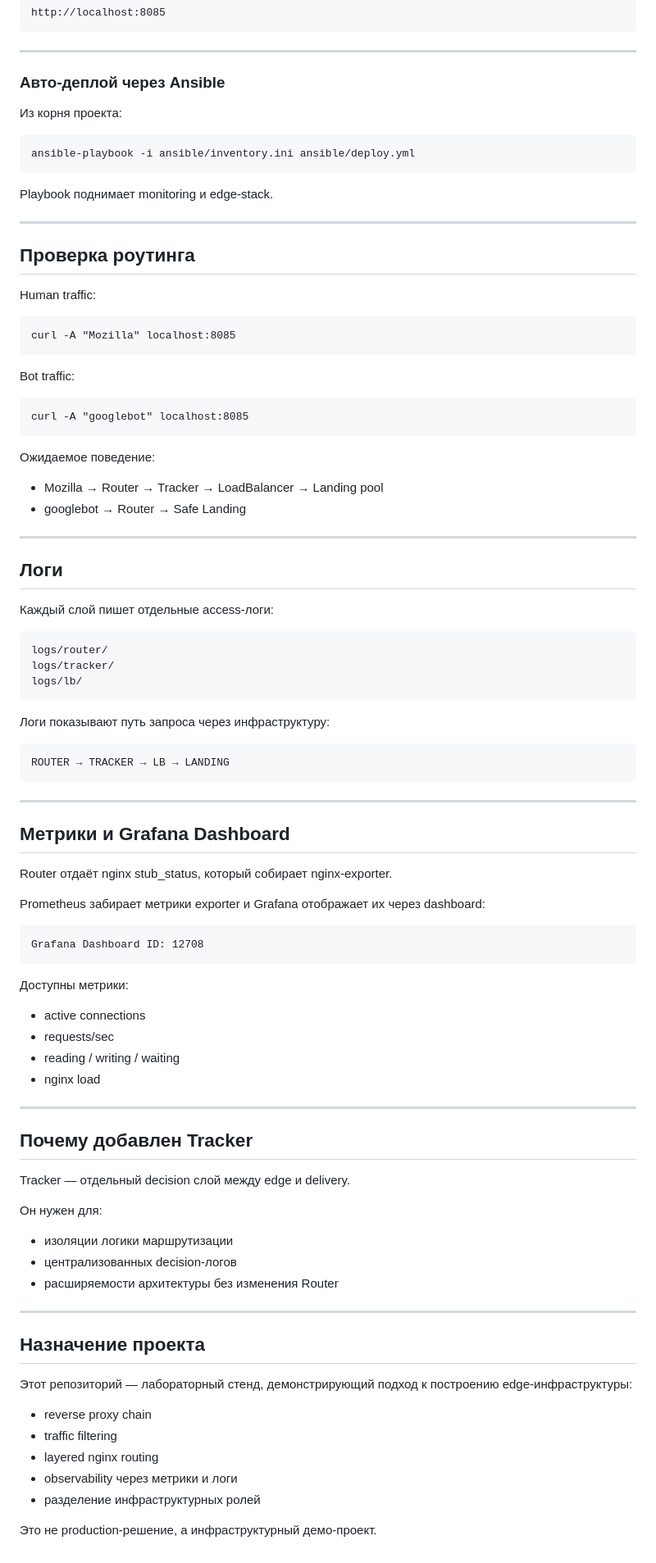
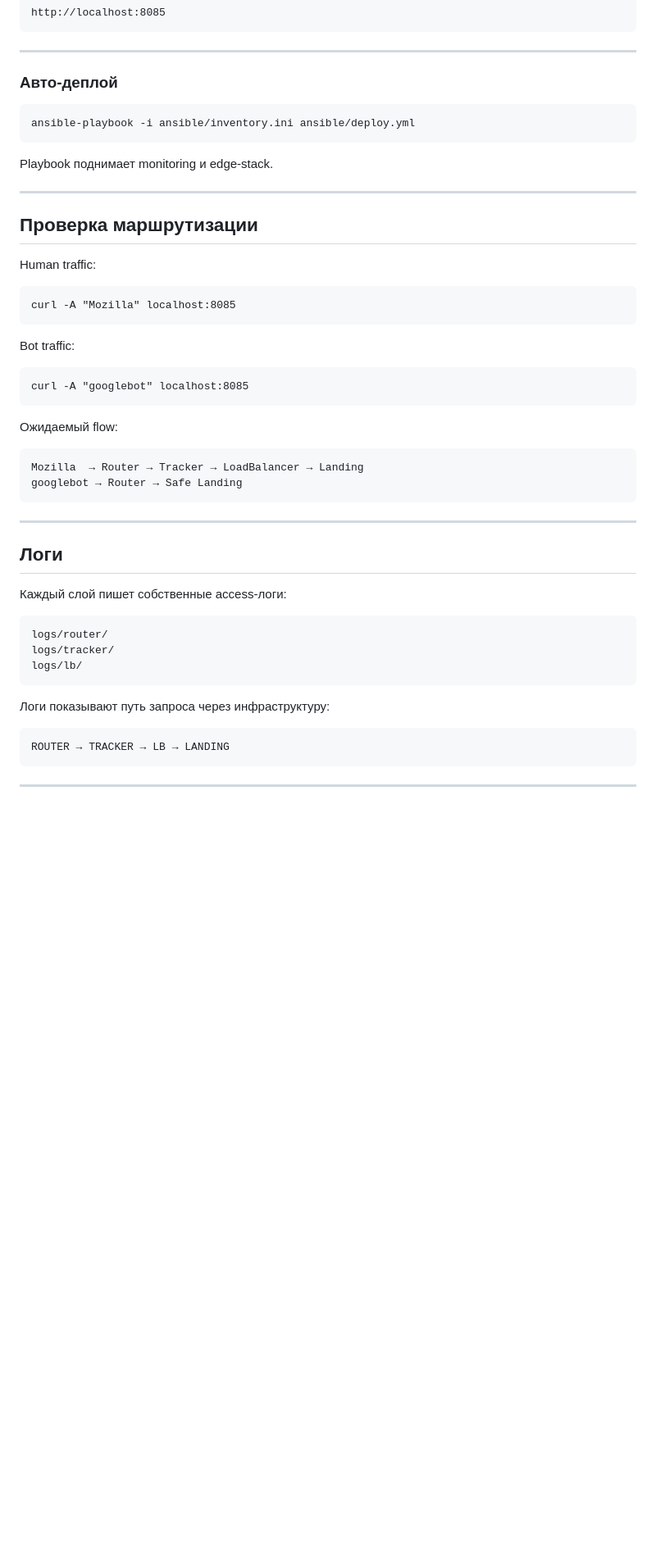
Before and after one commit to tragical728/traffic-labs, a Markdown page: README.md, the part around one of its changes. Shown at 82% size. Drawn GitHub-style; blank space fills up the shorter version.

````diff
--- a/README.md
+++ b/README.md
@@ -167,9 +174,7 @@ http://localhost:8085
 
 ---
 
-### Авто-деплой через Ansible
-
-Из корня проекта:
+### Авто-деплой
 
 ```
 ansible-playbook -i ansible/inventory.ini ansible/deploy.yml
@@ -179,7 +184,7 @@ Playbook поднимает monitoring и edge-stack.
 
 ---
 
-## Проверка роутинга
+## Проверка маршрутизации
 
 Human traffic:
 
@@ -193,16 +198,18 @@ Bot traffic:
 curl -A "googlebot" localhost:8085
 ```
 
-Ожидаемое поведение:
+Ожидаемый flow:
 
-* Mozilla → Router → Tracker → LoadBalancer → Landing pool
-* googlebot → Router → Safe Landing
+```
+Mozilla  → Router → Tracker → LoadBalancer → Landing
+googlebot → Router → Safe Landing
+```
 
 ---
 
 ## Логи
 
-Каждый слой пишет отдельные access-логи:
+Каждый слой пишет собственные access-логи:
 
 ```
 logs/router/
@@ -217,46 +224,3 @@ ROUTER → TRACKER → LB → LANDING
 ```
 
 ---
-
-## Метрики и Grafana Dashboard
-
-Router отдаёт nginx stub_status, который собирает nginx-exporter.
-
-Prometheus забирает метрики exporter и Grafana отображает их через dashboard:
-
-```
-Grafana Dashboard ID: 12708
-```
-
-Доступны метрики:
-
-* active connections
-* requests/sec
-* reading / writing / waiting
-* nginx load
-
----
-
-## Почему добавлен Tracker
-
-Tracker — отдельный decision слой между edge и delivery.
-
-Он нужен для:
-
-* изоляции логики маршрутизации
-* централизованных decision-логов
-* расширяемости архитектуры без изменения Router
-
----
-
-## Назначение проекта
-
-Этот репозиторий — лабораторный стенд, демонстрирующий подход к построению edge-инфраструктуры:
-
-* reverse proxy chain
-* traffic filtering
-* layered nginx routing
-* observability через метрики и логи
-* разделение инфраструктурных ролей
-
-Это не production-решение, а инфраструктурный демо-проект.
````
Also changed, not shown: other parts of README.md (+50 -43 lines).
